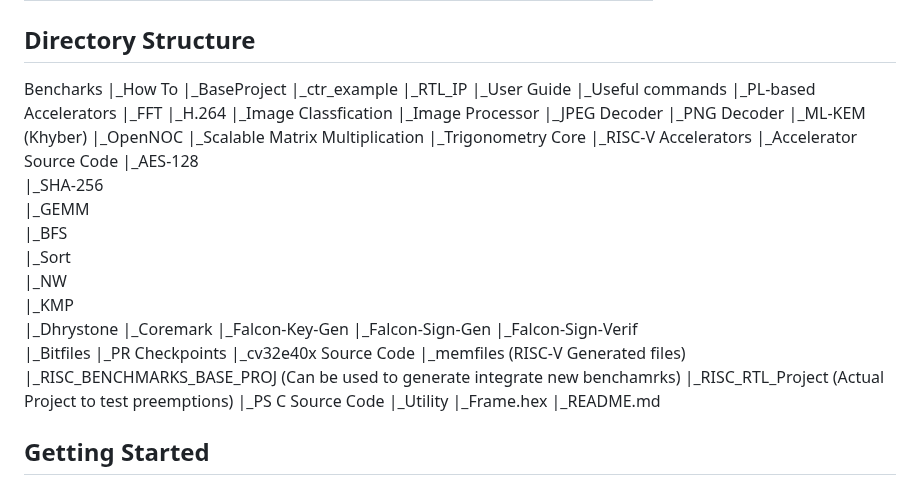
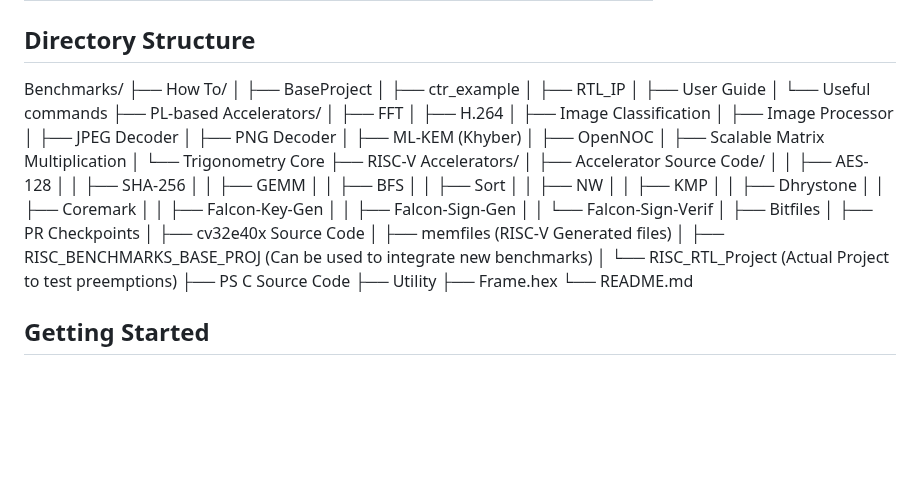
Before and after one commit to aamalik3/Benchmarks, a Markdown page: README.md, the part around the change. GitHub-like rendering; blank space fills up the shorter version.

```diff
--- a/README.md
+++ b/README.md
@@ -43,48 +43,49 @@ The benchamrks are divided into two main categories
 | Falcon-Sign-Verify|706555  | 4070 | 2356	   | 32 	   | 3    |
 
 ## Directory Structure
- Bencharks
- |_How To
-	|_BaseProject
-	|_ctr_example
-	|_RTL_IP
-	|_User Guide
-	|_Useful commands
- |_PL-based Accelerators
-	|_FFT
-	|_H.264
-	|_Image Classfication
-	|_Image Processor
-	|_JPEG Decoder
-	|_PNG Decoder
-	|_ML-KEM (Khyber)
-	|_OpenNOC
-	|_Scalable Matrix Multiplication
-	|_Trigonometry Core
- |_RISC-V Accelerators
-	|_Accelerator Source Code
-	   |_AES-128
-	   |_SHA-256
-	   |_GEMM
-	   |_BFS
-	   |_Sort
-	   |_NW
-	   |_KMP
-	   |_Dhrystone
-	   |_Coremark
-	   |_Falcon-Key-Gen
-	   |_Falcon-Sign-Gen
-	   |_Falcon-Sign-Verif
-	|_Bitfiles
-	|_PR Checkpoints
-	|_cv32e40x Source Code
-	|_memfiles (RISC-V Generated files)
-	|_RISC_BENCHMARKS_BASE_PROJ (Can be used to generate integrate new benchamrks)
-	|_RISC_RTL_Project (Actual Project to test preemptions)
- |_PS C Source Code
- |_Utility
- |_Frame.hex
- |_README.md
+Benchmarks/
+├── How To/
+│   ├── BaseProject
+│   ├── ctr_example
+│   ├── RTL_IP
+│   ├── User Guide
+│   └── Useful commands
+├── PL-based Accelerators/
+│   ├── FFT
+│   ├── H.264
+│   ├── Image Classification
+│   ├── Image Processor
+│   ├── JPEG Decoder
+│   ├── PNG Decoder
+│   ├── ML-KEM (Khyber)
+│   ├── OpenNOC
+│   ├── Scalable Matrix Multiplication
+│   └── Trigonometry Core
+├── RISC-V Accelerators/
+│   ├── Accelerator Source Code/
+│   │   ├── AES-128
+│   │   ├── SHA-256
+│   │   ├── GEMM
+│   │   ├── BFS
+│   │   ├── Sort
+│   │   ├── NW
+│   │   ├── KMP
+│   │   ├── Dhrystone
+│   │   ├── Coremark
+│   │   ├── Falcon-Key-Gen
+│   │   ├── Falcon-Sign-Gen
+│   │   └── Falcon-Sign-Verif
+│   ├── Bitfiles
+│   ├── PR Checkpoints
+│   ├── cv32e40x Source Code
+│   ├── memfiles (RISC-V Generated files)
+│   ├── RISC_BENCHMARKS_BASE_PROJ (Can be used to integrate new benchmarks)
+│   └── RISC_RTL_Project (Actual Project to test preemptions)
+├── PS C Source Code
+├── Utility
+├── Frame.hex
+└── README.md
+
 
 ## Getting Started
 
```
